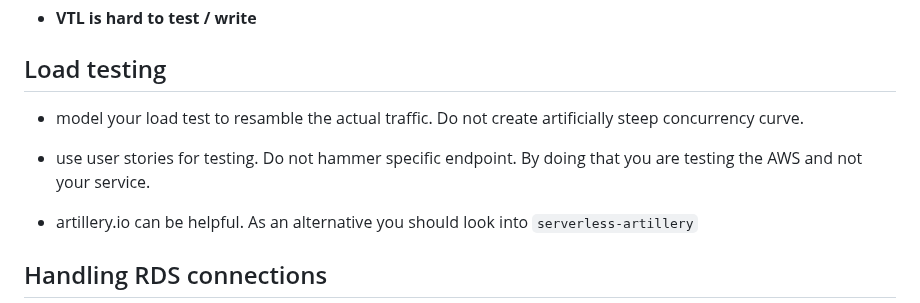
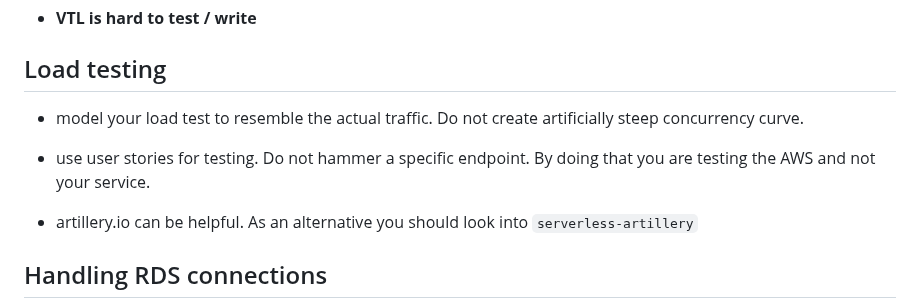
Before and after one commit to WojciechMatuszewski/programming-notes, a Markdown page: learn-you-some-lambda-best-practice.md, the part around one of its changes. GitHub-like rendering.

```diff
--- a/learn-you-some-lambda-best-practice.md
+++ b/learn-you-some-lambda-best-practice.md
@@ -128,9 +128,9 @@ This solution is not without downsites though:
 
 ## Load testing
 
-- model your load test to resamble the actual traffic. Do not create artificially steep concurrency curve.
+- model your load test to resemble the actual traffic. Do not create artificially steep concurrency curve.
 
-* use user stories for testing. Do not hammer specific endpoint. By doing that you are testing the AWS and not your service.
+* use user stories for testing. Do not hammer a specific endpoint. By doing that you are testing the AWS and not your service.
 
 - artillery.io can be helpful. As an alternative you should look into `serverless-artillery`
 
```
Also changed, not shown: other parts of learn-you-some-lambda-best-practice.md (+0 -1 lines), aws-stuff.md (+30 -12 lines), assets/transit-vpc.png (added).
